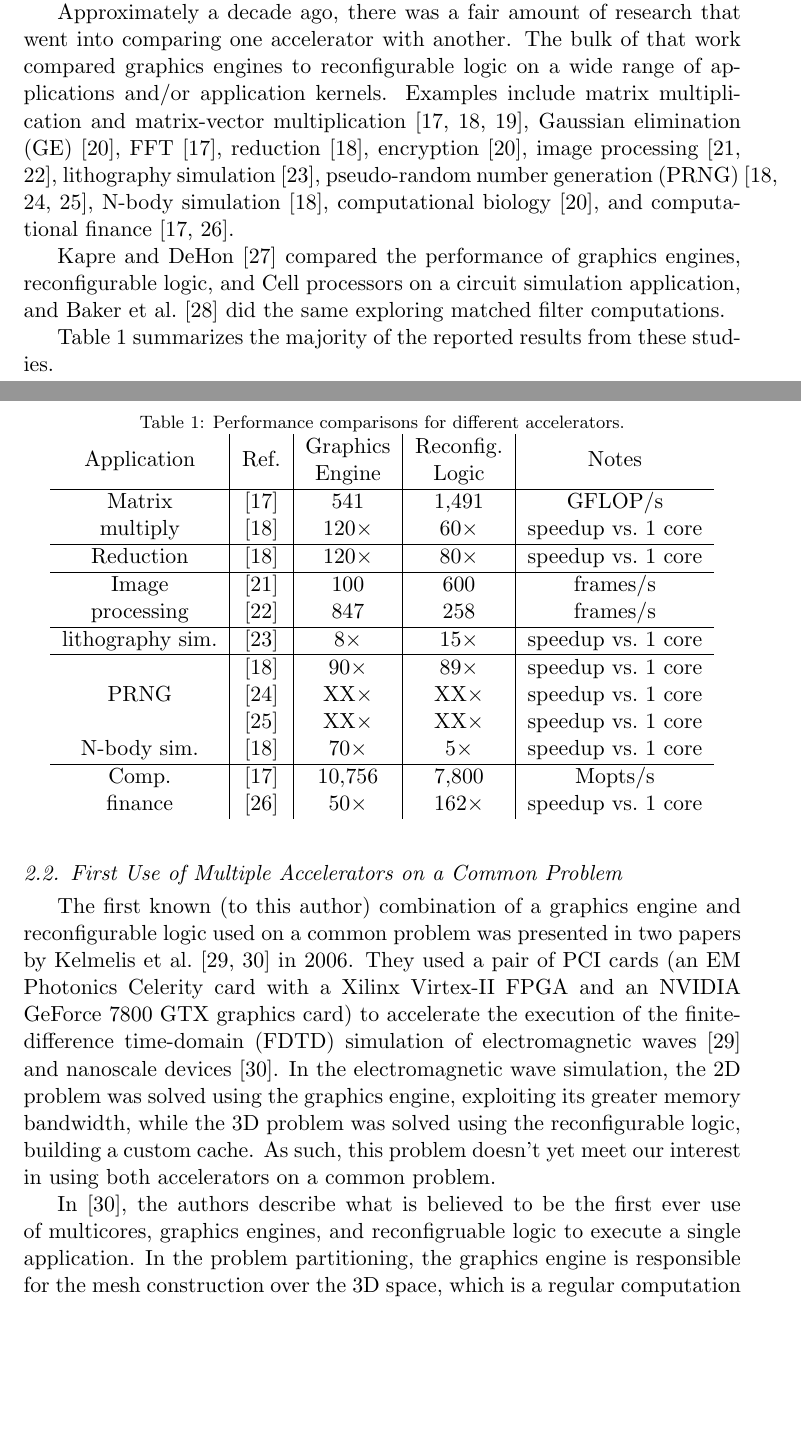
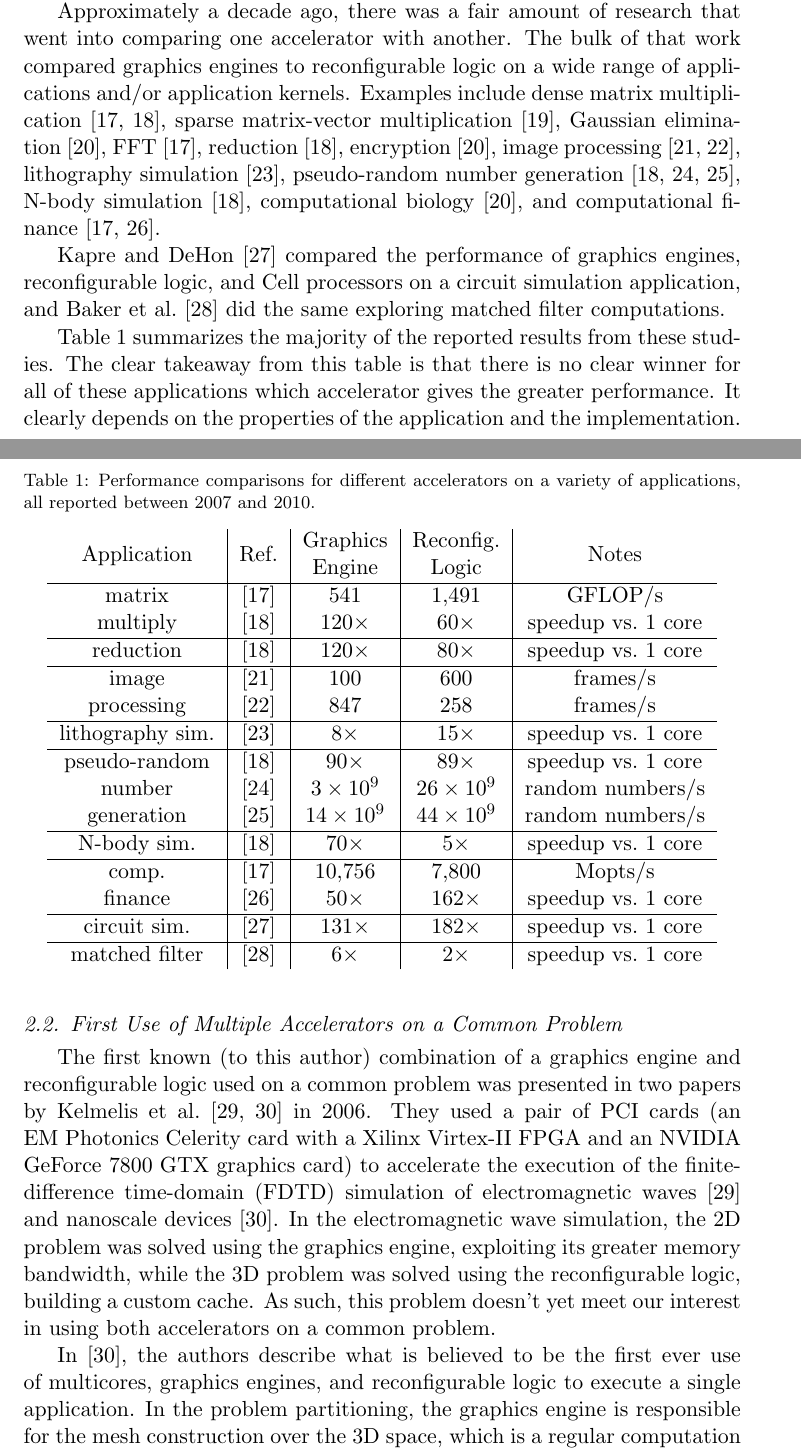
Before and after one commit to rogerchamberlain/acc, a LaTeX paper (paper.tex, which reads history.tex): two parts of pages 4 and 5 of 21, joined at a grey line, cut so that both start at the same text, the shorter picture padded with empty space. Compiled offline with pdfLaTeX.

Commit message:
completed table 1

```diff
--- a/history.tex
+++ b/history.tex
@@ -39,15 +39,15 @@ Approximately a decade ago, there was a fair amount of research that
 went into comparing one accelerator with another.  The bulk of that
 work compared graphics engines to reconfigurable logic on a wide range
 of applications and/or application kernels.
-Examples include matrix multiplication and matrix-vector
-multiplication~\cite{cmhm10,jpbc10,sww+10},
-Gaussian elimination (GE)~\cite{cls+08},
+Examples include dense matrix multiplication~\cite{cmhm10,jpbc10},
+sparse matrix-vector multiplication~\cite{sww+10},
+Gaussian elimination~\cite{cls+08},
 FFT~\cite{cmhm10},
 reduction~\cite{jpbc10},
 encryption~\cite{cls+08},
 image processing~\cite{amy09,bnw+10},
 lithography simulation~\cite{cz09},
-pseudo-random number generation (PRNG)~\cite{jpbc10,tb09,thl09},
+pseudo-random number generation~\cite{jpbc10,tb09,thl09},
 N-body simulation~\cite{jpbc10},
 computational biology~\cite{cls+08}, and
 computational finance~\cite{cmhm10,tb10}.
@@ -59,26 +59,32 @@ computations.
 
 Table~\ref{tbl:compare} summarizes the majority of the
 reported results from these studies.
+The clear takeaway from this table is that there is no clear winner
+for all of these applications which accelerator gives the greater performance.
+It clearly depends on the properties of the application and the implementation.
 
 \begin{table}[ht]
 \centering
-\caption{Performance comparisons for different accelerators.}
+\caption{Performance comparisons for different accelerators on a variety of applications, all reported between 2007 and 2010.}
 \label{tbl:compare}
+\vspace{0.1in}
 \begin{tabular}{c | c | c | c | c }
 \multirow{2}{*}{Application} & \multirow{2}{*}{Ref.} & Graphics & Reconfig. & \multirow{2}{*}{Notes} \\
   &   & Engine & Logic &  \\ \hline
-Matrix & \cite{cmhm10} & 541 & 1,491 & GFLOP/s\\
+matrix & \cite{cmhm10} & 541 & 1,491 & GFLOP/s\\
 multiply  & \cite{jpbc10} & 120$\times$ & 60$\times$ & speedup vs.~1 core\\ \hline
-Reduction  & \cite{jpbc10} & 120$\times$ & 80$\times$ & speedup vs.~1 core\\ \hline
-Image & \cite{amy09} & 100 & 600 & frames/s \\
+reduction  & \cite{jpbc10} & 120$\times$ & 80$\times$ & speedup vs.~1 core\\ \hline
+image & \cite{amy09} & 100 & 600 & frames/s \\
 processing & \cite{bnw+10} & 847 & 258 & frames/s \\ \hline
 lithography sim. & \cite{cz09} & 8$\times$ & 15$\times$ & speedup vs.~1 core\\ \hline
-\ & \cite{jpbc10} & 90$\times$ & 89$\times$ & speedup vs.~1 core\\
-PRNG  & \cite{tb09} & XX$\times$ & XX$\times$ & speedup vs.~1 core\\
-\ & \cite{thl09} & XX$\times$ & XX$\times$ & speedup vs.~1 core\\
+pseudo-random & \cite{jpbc10} & 90$\times$ & 89$\times$ & speedup vs.~1 core\\
+number  & \cite{tb09} & $3\times10^9$ & $26\times10^9$ & random numbers/s\\
+generation & \cite{thl09} & $14\times10^9$ & $44\times10^9$ & random numbers/s\\ \hline
 N-body sim.  & \cite{jpbc10} & 70$\times$ & 5$\times$ & speedup vs.~1 core\\ \hline
-Comp.& \cite{cmhm10} & 10,756 & 7,800 & Mopts/s\\
-finance  & \cite{tb10} & 50$\times$ & 162$\times$ & speedup vs.~1 core \\
+comp.& \cite{cmhm10} & 10,756 & 7,800 & Mopts/s\\
+finance  & \cite{tb10} & 50$\times$ & 162$\times$ & speedup vs.~1 core\\ \hline
+circuit sim. & \cite{kd09} & 131$\times$ & 182$\times$ & speedup vs.~1 core\\ \hline
+matched filter  & \cite{bgt07} & 6$\times$ & 2$\times$ & speedup vs.~1 core\\
 \end{tabular}
 \end{table}
 
@@ -88,7 +94,7 @@ The first known (to this author) combination of a graphics engine and
 reconfigurable logic used on a common problem was presented
 in two papers
 by Kelmelis et al.~\cite{khdo06,kdh+06} in 2006.  They used a pair of PCI cards
-(an EM Photonics Celerity card with a Xilinx Virtex-II FPGA and
+(an EM~Photonics Celerity card with a Xilinx Virtex-II FPGA and
 an NVIDIA GeForce 7800 GTX graphics card) to accelerate the execution of
 the finite-difference time-domain (FDTD) simulation of electromagnetic
 waves~\cite{khdo06} and nanoscale devices~\cite{kdh+06}.
@@ -99,7 +105,7 @@ As such, this problem doesn't yet meet our interest in using both
 accelerators on a common problem.
 
 In~\cite{kdh+06}, the authors describe what is believed to be the first
-ever use of multicores, graphics engines, and reconfigruable logic to execute
+ever use of multicores, graphics engines, and reconfigurable logic to execute
 a single application.  In the problem partitioning, the graphics engine is
 responsible for the mesh construction over the 3D space, which is a regular
 computation that maps well onto the graphics engine's data parallel pipelines.
```
